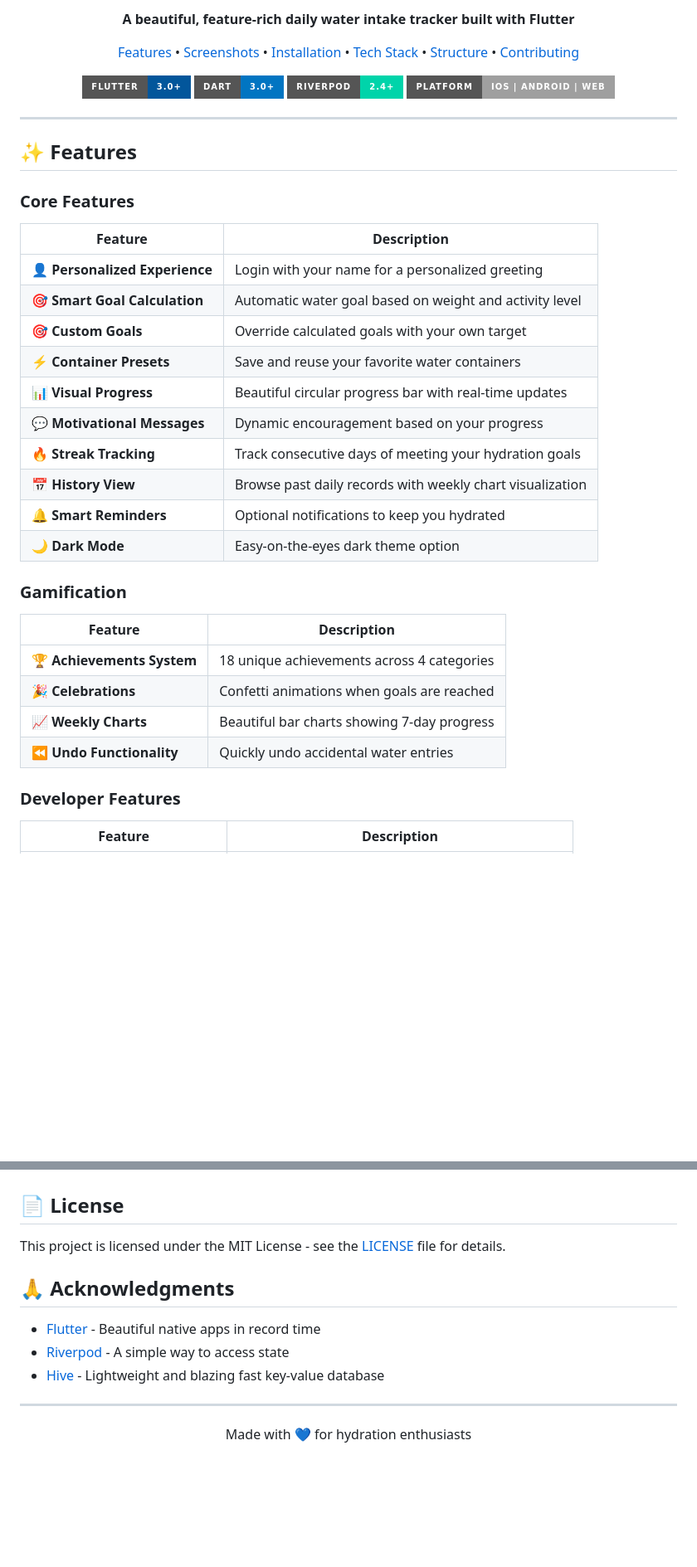
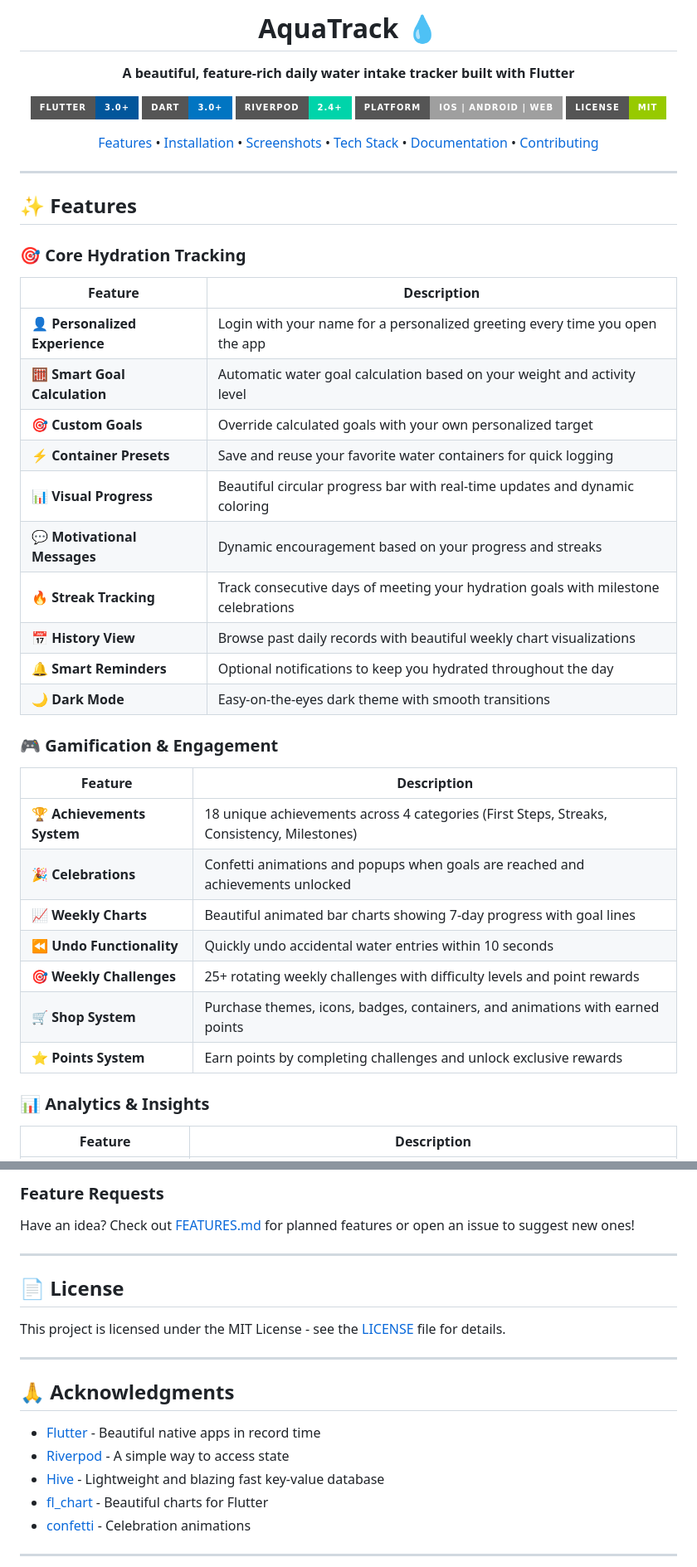
Before and after one commit to void-2smooth/AquaTrack, a Markdown page: README.md, 2 parts joined by grey strips. Shown at 83% size. GitHub-like rendering; badges without logos; blank space fills up the shorter version.

```diff
--- a/README.md
+++ b/README.md
@@ -6,50 +4,50 @@
 
-<p align="center">
-  <strong>A beautiful, feature-rich daily water intake tracker built with Flutter</strong>
-</p>
+# AquaTrack 💧
 
-<p align="center">
-  <a href="#features">Features</a> •
-  <a href="#screenshots">Screenshots</a> •
-  <a href="#installation">Installation</a> •
-  <a href="#tech-stack">Tech Stack</a> •
-  <a href="#project-structure">Structure</a> •
-  <a href="#contributing">Contributing</a>
-</p>
+**A beautiful, feature-rich daily water intake tracker built with Flutter**
 
-<p align="center">
-  <img src="https://img.shields.io/badge/Flutter-3.0+-02569B?style=for-the-badge&logo=flutter&logoColor=white" alt="Flutter">
-  <img src="https://img.shields.io/badge/Dart-3.0+-0175C2?style=for-the-badge&logo=dart&logoColor=white" alt="Dart">
-  <img src="https://img.shields.io/badge/Riverpod-2.4+-00D4AA?style=for-the-badge" alt="Riverpod">
-  <img src="https://img.shields.io/badge/Platform-iOS%20%7C%20Android%20%7C%20Web-lightgrey?style=for-the-badge" alt="Platform">
-</p>
+[![Flutter](https://img.shields.io/badge/Flutter-3.0+-02569B?style=for-the-badge&logo=flutter&logoColor=white)](https://flutter.dev/)
+[![Dart](https://img.shields.io/badge/Dart-3.0+-0175C2?style=for-the-badge&logo=dart&logoColor=white)](https://dart.dev/)
+[![Riverpod](https://img.shields.io/badge/Riverpod-2.4+-00D4AA?style=for-the-badge)](https://riverpod.dev/)
+[![Platform](https://img.shields.io/badge/Platform-iOS%20%7C%20Android%20%7C%20Web-lightgrey?style=for-the-badge)](https://flutter.dev/)
+[![License](https://img.shields.io/badge/License-MIT-green.svg?style=for-the-badge)](LICENSE)
+
+[Features](#-features) • [Installation](#-installation) • [Screenshots](#-screenshots) • [Tech Stack](#-tech-stack) • [Documentation](#-documentation) • [Contributing](#-contributing)
+
+</div>
 
 ---
 
 ## ✨ Features
 
-### Core Features
+### 🎯 Core Hydration Tracking
+
 | Feature | Description |
 |---------|-------------|
-| 👤 **Personalized Experience** | Login with your name for a personalized greeting |
-| 🎯 **Smart Goal Calculation** | Automatic water goal based on weight and activity level |
-| 🎯 **Custom Goals** | Override calculated goals with your own target |
-| ⚡ **Container Presets** | Save and reuse your favorite water containers |
-| 📊 **Visual Progress** | Beautiful circular progress bar with real-time updates |
-| 💬 **Motivational Messages** | Dynamic encouragement based on your progress |
-| 🔥 **Streak Tracking** | Track consecutive days of meeting your hydration goals |
-| 📅 **History View** | Browse past daily records with weekly chart visualization |
-| 🔔 **Smart Reminders** | Optional notifications to keep you hydrated |
-| 🌙 **Dark Mode** | Easy-on-the-eyes dark theme option |
+| 👤 **Personalized Experience** | Login with your name for a personalized greeting every time you open the app |
+| 🧮 **Smart Goal Calculation** | Automatic water goal calculation based on your weight and activity level |
+| 🎯 **Custom Goals** | Override calculated goals with your own personalized target |
+| ⚡ **Container Presets** | Save and reuse your favorite water containers for quick logging |
+| 📊 **Visual Progress** | Beautiful circular progress bar with real-time updates and dynamic coloring |
+| 💬 **Motivational Messages** | Dynamic encouragement based on your progress and streaks |
+| 🔥 **Streak Tracking** | Track consecutive days of meeting your hydration goals with milestone celebrations |
+| 📅 **History View** | Browse past daily records with beautiful weekly chart visualizations |
+| 🔔 **Smart Reminders** | Optional notifications to keep you hydrated throughout the day |
+| 🌙 **Dark Mode** | Easy-on-the-eyes dark theme with smooth transitions |
 
-### Gamification
+### 🎮 Gamification & Engagement
+
 | Feature | Description |
 |---------|-------------|
-| 🏆 **Achievements System** | 18 unique achievements across 4 categories |
-| 🎉 **Celebrations** | Confetti animations when goals are reached |
-| 📈 **Weekly Charts** | Beautiful bar charts showing 7-day progress |
-| ⏪ **Undo Functionality** | Quickly undo accidental water entries |
+| 🏆 **Achievements System** | 18 unique achievements across 4 categories (First Steps, Streaks, Consistency, Milestones) |
+| 🎉 **Celebrations** | Confetti animations and popups when goals are reached and achievements unlocked |
+| 📈 **Weekly Charts** | Beautiful animated bar charts showing 7-day progress with goal lines |
+| ⏪ **Undo Functionality** | Quickly undo accidental water entries within 10 seconds |
+| 🎯 **Weekly Challenges** | 25+ rotating weekly challenges with difficulty levels and point rewards |
+| 🛒 **Shop System** | Purchase themes, icons, badges, containers, and animations with earned points |
+| ⭐ **Points System** | Earn points by completing challenges and unlock exclusive rewards |
 
-### Developer Features
+### 📊 Analytics & Insights
+
 | Feature | Description |
 |---------|-------------|
@@ -236,17 +352,24 @@ Contributions are welcome! Please feel free to submit a Pull Request.
+### Feature Requests
+
+Have an idea? Check out [FEATURES.md](FEATURES.md) for planned features or open an issue to suggest new ones!
+
+---
 
 ## 📄 License
 
 This project is licensed under the MIT License - see the [LICENSE](LICENSE) file for details.
+
+---
 
 ## 🙏 Acknowledgments
 
 - [Flutter](https://flutter.dev/) - Beautiful native apps in record time
 - [Riverpod](https://riverpod.dev/) - A simple way to access state
 - [Hive](https://docs.hivedb.dev/) - Lightweight and blazing fast key-value database
+- [fl_chart](https://github.com/imaNNeoFighT/fl_chart) - Beautiful charts for Flutter
+- [confetti](https://github.com/codegrue/flutter_confetti) - Celebration animations
 
 ---
 
-<p align="center">
-  Made with 💙 for hydration enthusiasts
-</p>
+<div align="center">
 
```
Also changed, not shown: other parts of README.md (+172 -52 lines).
